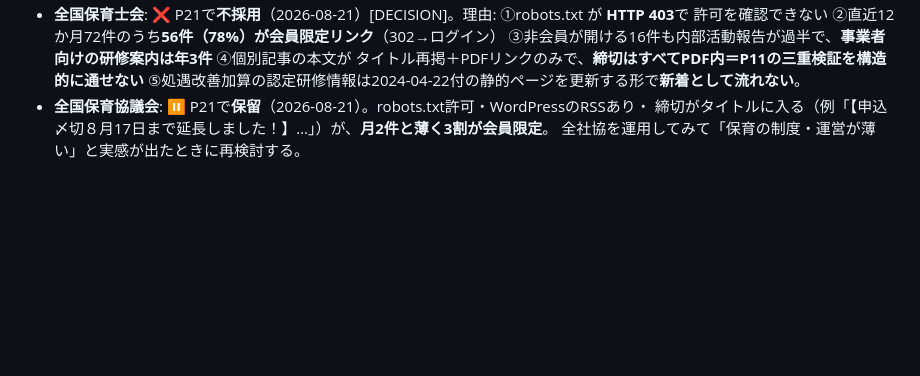
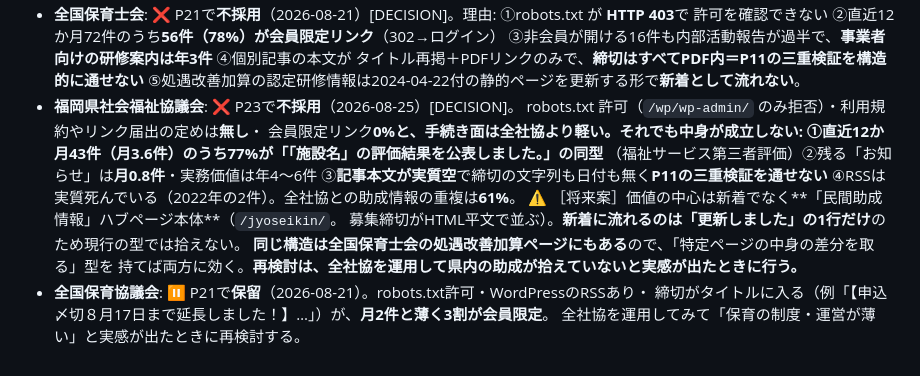
Before and after one commit to kanda-houtokukai/fukushi-watch, a Markdown page: docs/sources.md, the part around the change. Rendered like a GitHub page; blank space fills up the shorter version.

```diff
--- a/docs/sources.md
+++ b/docs/sources.md
@@ -81,6 +81,17 @@
   ③非会員が開ける16件も内部活動報告が過半で、**事業者向けの研修案内は年3件** ④個別記事の本文が
   タイトル再掲＋PDFリンクのみで、**締切はすべてPDF内＝P11の三重検証を構造的に通せない**
   ⑤処遇改善加算の認定研修情報は2024-04-22付の静的ページを更新する形で**新着として流れない**。
+- **福岡県社会福祉協議会**: ❌ P23で**不採用**（2026-08-25）[DECISION]。
+  robots.txt 許可（`/wp/wp-admin/` のみ拒否）・利用規約やリンク届出の定めは**無し**・
+  会員限定リンク**0%**と、手続き面は全社協より軽い。それでも中身が成立しない:
+  ①直近12か月43件（月3.6件）のうち**77%が「「施設名」の評価結果を公表しました。」の同型**
+  （福祉サービス第三者評価）②残る「お知らせ」は**月0.8件**・実務価値は年4〜6件
+  ③**記事本文が実質空**で締切の文字列も日付も無く**P11の三重検証を通せない**
+  ④RSSは実質死んでいる（2022年の2件）。全社協との助成情報の重複は**61%**。
+  ⚠️ ［将来案］価値の中心は新着でなく**「民間助成情報」ハブページ本体**（`/jyoseikin/`。
+  募集締切がHTML平文で並ぶ）。**新着に流れるのは「更新しました」の1行だけ**のため現行の型では拾えない。
+  **同じ構造は全国保育士会の処遇改善加算ページにもある**ので、「特定ページの中身の差分を取る」型を
+  持てば両方に効く。**再検討は、全社協を運用して県内の助成が拾えていないと実感が出たときに行う。**
 - **全国保育協議会**: ⏸ P21で**保留**（2026-08-21）。robots.txt許可・WordPressのRSSあり・
   締切がタイトルに入る（例「【申込〆切８月17日まで延長しました！】…」）が、**月2件と薄く3割が会員限定**。
   全社協を運用してみて「保育の制度・運営が薄い」と実感が出たときに再検討する。
```
Also changed, not shown: fukushi-watch-handoff.md (+26 -2 lines).
